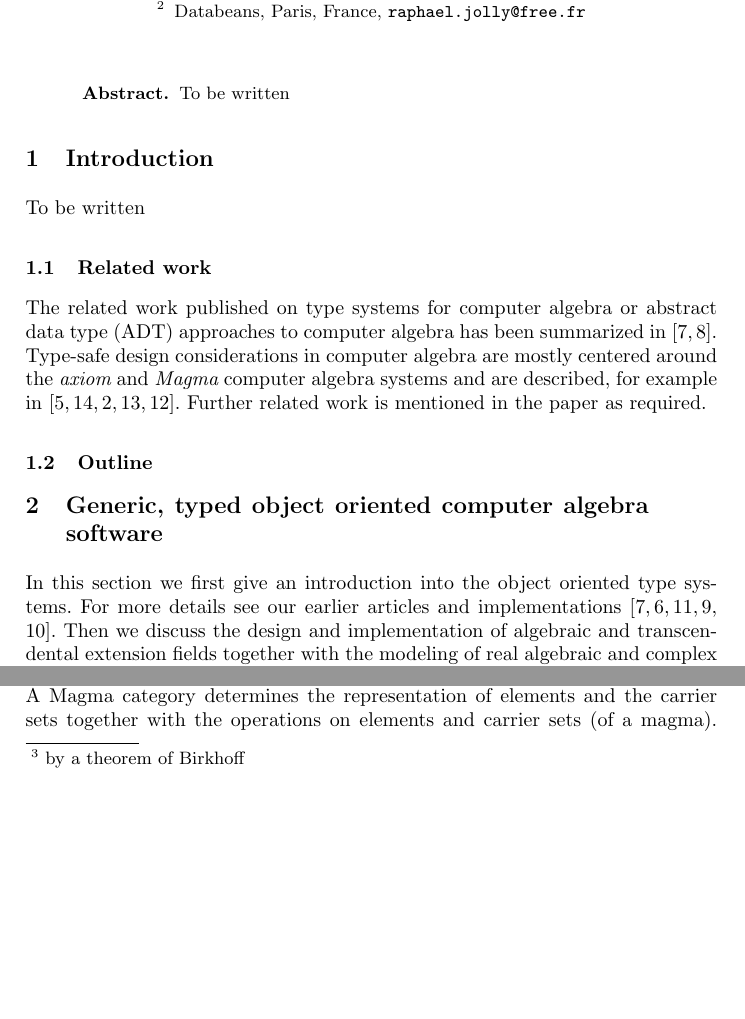
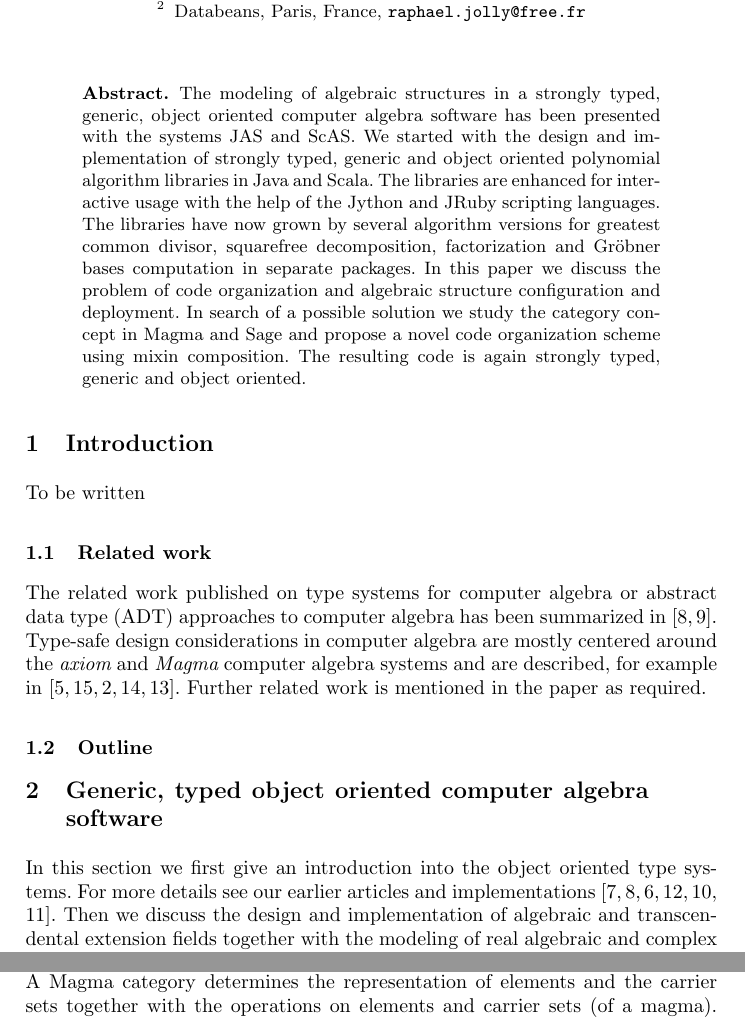
Before and after one commit to kredel/toocas, a LaTeX paper (com-cas.tex): two parts of pages 1 and 3 of 8 before the commit and two parts of pages 1 and 4 of 8 after it, joined at a grey line, cut so that both start at the same text, the shorter picture padded with empty space. Compiled offline with pdfLaTeX; a missing bibliography style is replaced by a similar one.

Commit message:
update abstract

```diff
--- a/com-cas.tex
+++ b/com-cas.tex
@@ -31,7 +31,21 @@
 \maketitle
 
 \begin{abstract}
-  To be written
+  The modeling of algebraic structures in a strongly typed, generic,
+  object oriented computer algebra software has been presented with
+  the systems JAS and ScAS. We started with the design and
+  implementation of strongly typed, generic and object oriented
+  polynomial algorithm libraries in Java and Scala. The libraries are
+  enhanced for interactive usage with the help of the Jython and JRuby
+  scripting languages. The libraries have now grown by several
+  algorithm versions for greatest common divisor, squarefree
+  decomposition, factorization and Gr\"obner bases computation in
+  separate packages. In this paper we discuss the problem of code
+  organization and algebraic structure configuration and deployment.
+  In search of a possible solution we study the category concept in
+  Magma and Sage and propose a novel code organization scheme using
+  mixin composition. The resulting code is again strongly typed,
+  generic and object oriented.
 \end{abstract}
 
 %\keywords{object oriented programming, generic type-safe library, algebraic field extensions}
@@ -63,7 +77,7 @@ Further related work is mentioned in the paper as required.
 
 In this section we first give an introduction into the object oriented
 type systems. For more details see our earlier articles and implementations
-\cite{JollyKredel:2010,Jolly:2010,Kredel:2000,Kredel:2008a,Kredel:2008}. %,Kredel:2006
+\cite{JollyKredel:2009,JollyKredel:2010,Jolly:2010,Kredel:2000,Kredel:2008a,Kredel:2008}. %,Kredel:2006
 Then we discuss the design and implementation of algebraic and
 transcendental extension fields together with the modeling of real
 algebraic and complex algebraic extension fields. The constructed
@@ -187,8 +201,9 @@ However, $\Sigma$-algebras are restricted to $\Sigma$-varieties
 direct product construction.
 % (hence also closed under quotient structures)
 Although $\Sigma$-varieties have nice mathematical properties - they
-can be defined by an equational theory\footnote{by a
-  theorem of Birkhoff} - many important algebraic structures are not
+can be defined by an equational theory
+%\footnote{by a theorem of Birkhoff}
+- many important algebraic structures are not
 varieties. For example the class of fields (of fixed characteristic)
 are not a variety because they are not closed under direct products.
 So we dont see a rationale for that design decision.
```
Also changed, not shown: com-cas.tex (4 more changed lines).
